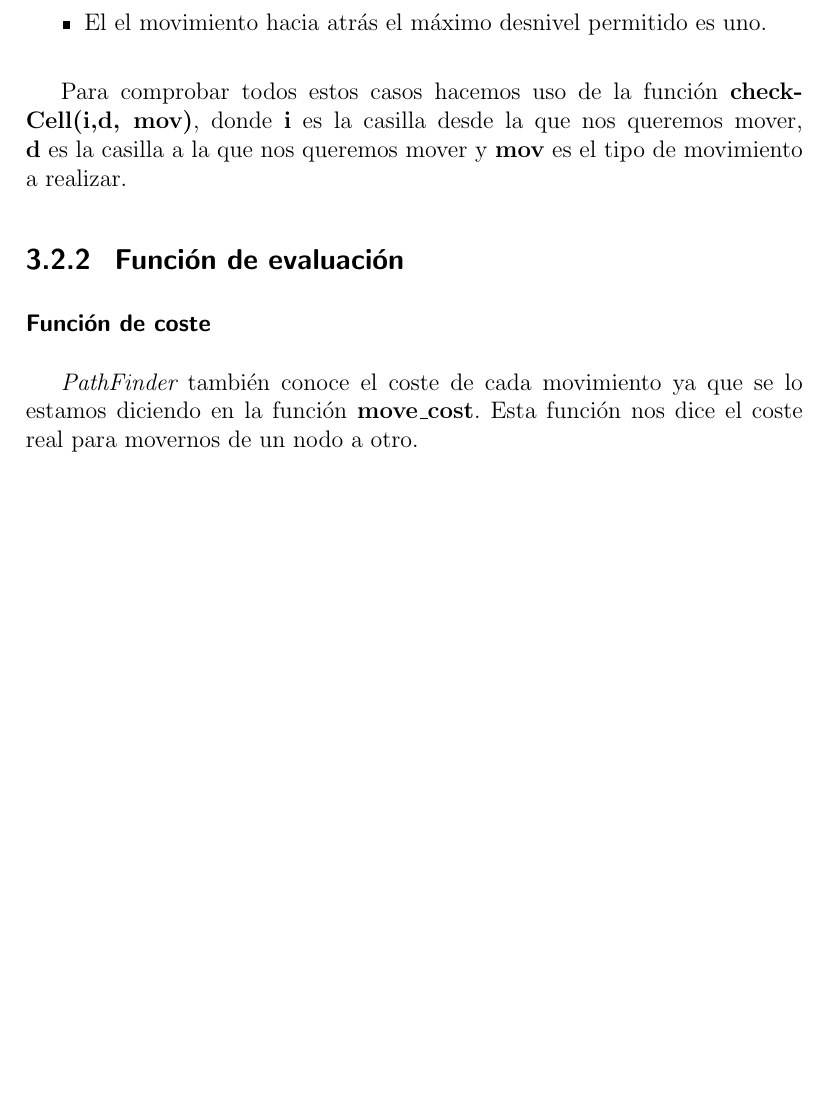
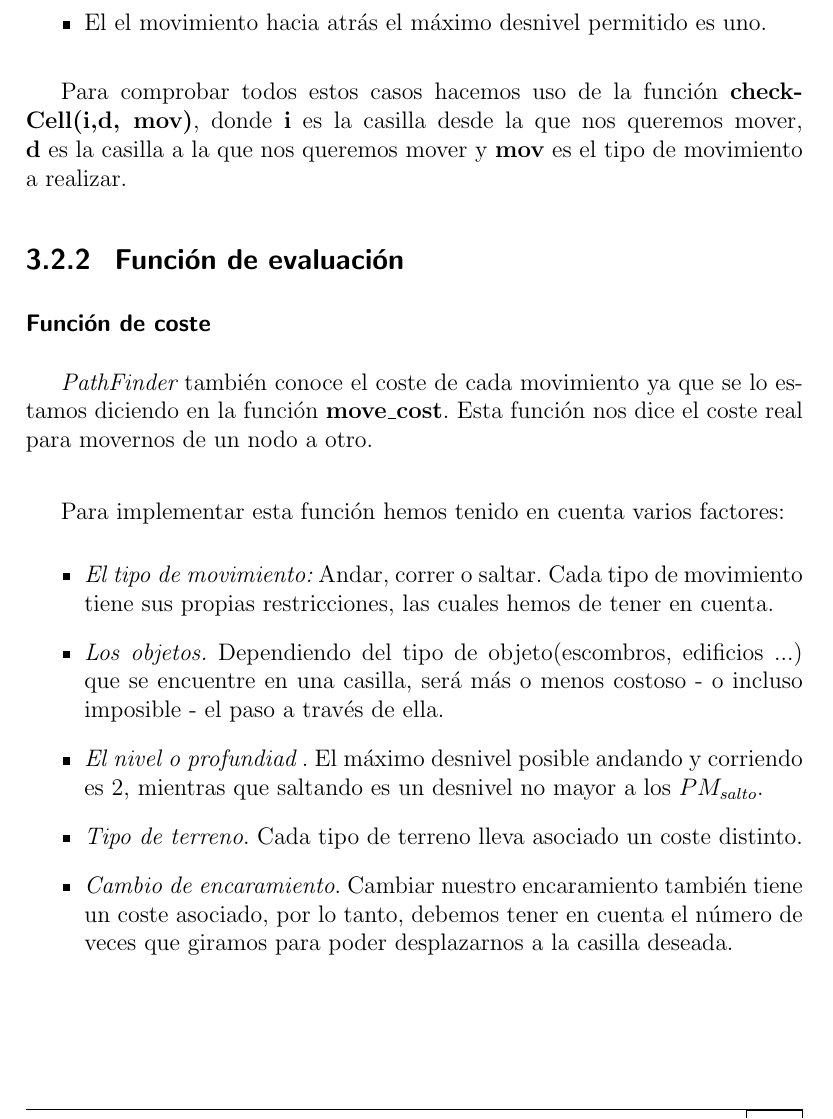
Before and after one commit to kostspielig/smart-player, a LaTeX thesis (doc/BattleTech.tex): part of page 14 of 17, cut so that both start at the same text, the shorter picture padded with empty space. The pictures show the PDF file doc/BattleTech.pdf that the author committed with the source.

```diff
--- a/doc/BattleTech.tex
+++ b/doc/BattleTech.tex
@@ -398,7 +398,25 @@
 
 {\it PathFinder} también conoce el coste de cada movimiento ya que se
 lo estamos diciendo en la función {\bf move\_cost}. Esta función nos
-dice el coste real para movernos de un nodo a otro.
+dice el coste real para movernos de un nodo a otro. \\
+
+Para implementar esta función hemos tenido en cuenta varios factores:
+\begin{itemize}
+\item {\it El tipo de movimiento:} Andar, correr o saltar. Cada tipo de
+  movimiento tiene sus propias restricciones, las cuales hemos de tener en
+  cuenta.
+\item {\it Los objetos.} Dependiendo del tipo de objeto(escombros, edificios ...) que se encuentre en una
+  casilla, será más o menos costoso - o incluso imposible - el paso a través de
+  ella.
+\item {\it El nivel o profundiad} . El máximo   desnivel posible andando y
+  corriendo es 2, mientras que saltando es un desnivel no mayor a los
+  $PM_{salto}$.
+\item {\it Tipo de terreno}. Cada tipo de terreno lleva asociado un coste distinto.
+\item {\it Cambio de encaramiento}. Cambiar nuestro encaramiento también tiene
+  un coste asociado, por lo tanto, debemos tener en cuenta el número de veces
+  que giramos para poder desplazarnos a la casilla deseada.
+\end{itemize}
+
 
 \subsubsection{Función heurística}
 
```
Also changed, not shown: doc/BattleTech.pdf, 3 other files.
